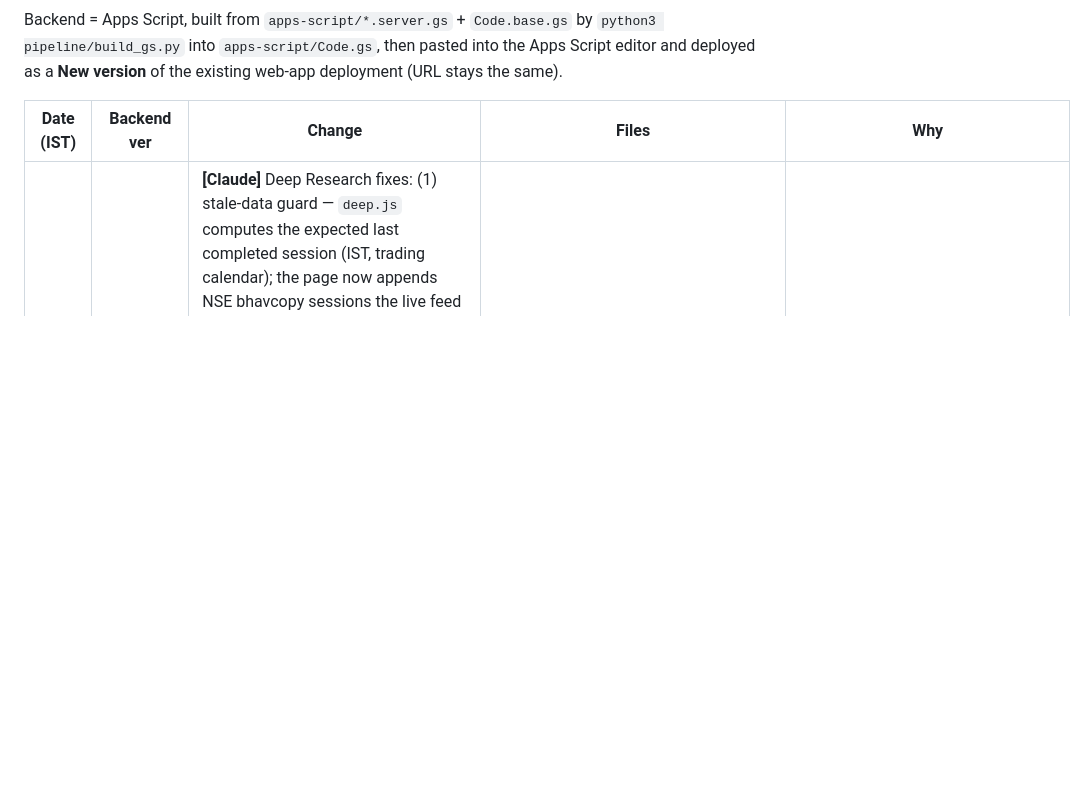
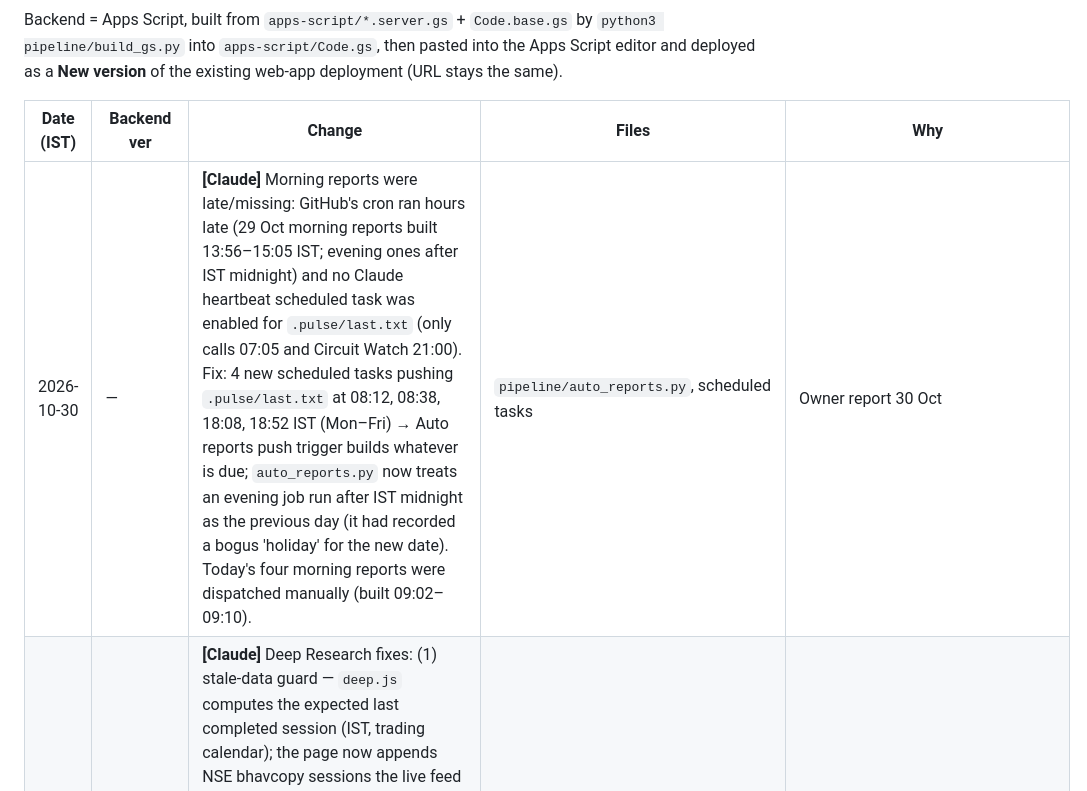
Before and after one commit to ssjs1mu/jc-stock-analyst, a Markdown page: docs/CHANGELOG.md, the part around the change. Drawn GitHub-style; blank space fills up the shorter version.

Commit message:
docs: changelog for report heartbeat fix
Co-Authored-By: Claude Sonnet 5.5 <noreply@anthropic.com>
Claude-Session: https://claude.ai/code/session_018ys3NapdTQzAaWigZxvdva

```diff
--- a/docs/CHANGELOG.md
+++ b/docs/CHANGELOG.md
@@ -6,6 +6,7 @@ Backend = Apps Script, built from `apps-script/*.server.gs` + `Code.base.gs` by
 
 | Date (IST) | Backend ver | Change | Files | Why |
 |---|---|---|---|---|
+| 2026-10-30 | — | **[Claude]** Morning reports were late/missing: GitHub's cron ran hours late (29 Oct morning reports built 13:56–15:05 IST; evening ones after IST midnight) and no Claude heartbeat scheduled task was enabled for `.pulse/last.txt` (only calls 07:05 and Circuit Watch 21:00). Fix: 4 new scheduled tasks pushing `.pulse/last.txt` at 08:12, 08:38, 18:08, 18:52 IST (Mon–Fri) → Auto reports push trigger builds whatever is due; `auto_reports.py` now treats an evening job run after IST midnight as the previous day (it had recorded a bogus 'holiday' for the new date). Today's four morning reports were dispatched manually (built 09:02–09:10). | `pipeline/auto_reports.py`, scheduled tasks | Owner report 30 Oct |
 | 2026-10-28 | — | **[Claude]** Deep Research fixes: (1) stale-data guard — `deep.js` computes the expected last completed session (IST, trading calendar); the page now appends NSE bhavcopy sessions the live feed lacks and shows a warning if data still lags (user saw 26 Oct as last close on 28 Oct); live price from 5-min bars when market is open; proxy cache-busting. (2) Speed — daily/intraday/news/saved files fetched in parallel, fastest route wins (no sequential 20 s backend waits); astro lab computes after the report is already drawn. (3) New SVG projection chart: last 22 candles + 80%/96% cone for the next 3 closes, weak/base/strong paths, projected open→close boxes, support/resistance and live line. | `deep.js`, `deep/index.html` | Owner feedback 28 Oct |
 | 2026-10-28 | — (no backend change) | **[Claude]** New **Deep Research page** `deep/index.html` + `deep.js` (top-bar 🔬 Deep button, or `/deep/?sym=XYZ&ex=NS`): symbol + exchange → automatic scan of last 15/30/45/60/75/90 sessions, pivots/DMA/VWAP/delivery-VWAP/swing level clusters, 15-min intraday behaviour (if reachable), NSE delivery stats, weekday + repeating-pattern stats, cycle with shuffle test, news matched to the 8 biggest moves, Moon/astro lab (astronomy-engine 2.1.19, FDR-style max-t permutation), and a 3-session forecast (open/close, 80% and 96% ranges, scenario chain) with a walk-forward backtest (model chosen on first half, scored on second half; used only if it beats no-change). Falls back to `data/ohlc.json`+`delivery.json` when live feeds/quota are unavailable. % progress bar. | `deep.js`, `deep/index.html`, `index.html` | Owner request: predict next 3 days with min/max, backtested, with astro angle |
 | 2026-10-27 | — | **[Claude]** Calls made consistent with the day's mood: `pipeline/build_calls.js` computes a pre-open Market Mood (0–100; Nifty last move, VIX, 9 global indices, rupee, crude, US yield — dashboard weights, no breadth/PCR) and passes it to `calls_engine.js`; a DAY call that fights the mood (BUY when mood ≤ 40, SELL when ≥ 60) is held back (listed in `heldBack` of latest.json), agreeing calls need 0.5 less confluence. No mood → old behaviour (the Apps Script copy of the engine is unchanged, no redeploy needed). | `calls_engine.js`, `pipeline/build_calls.js`, `data/calls/*.json` | Owner: calls did not match the day's market mood |
```
